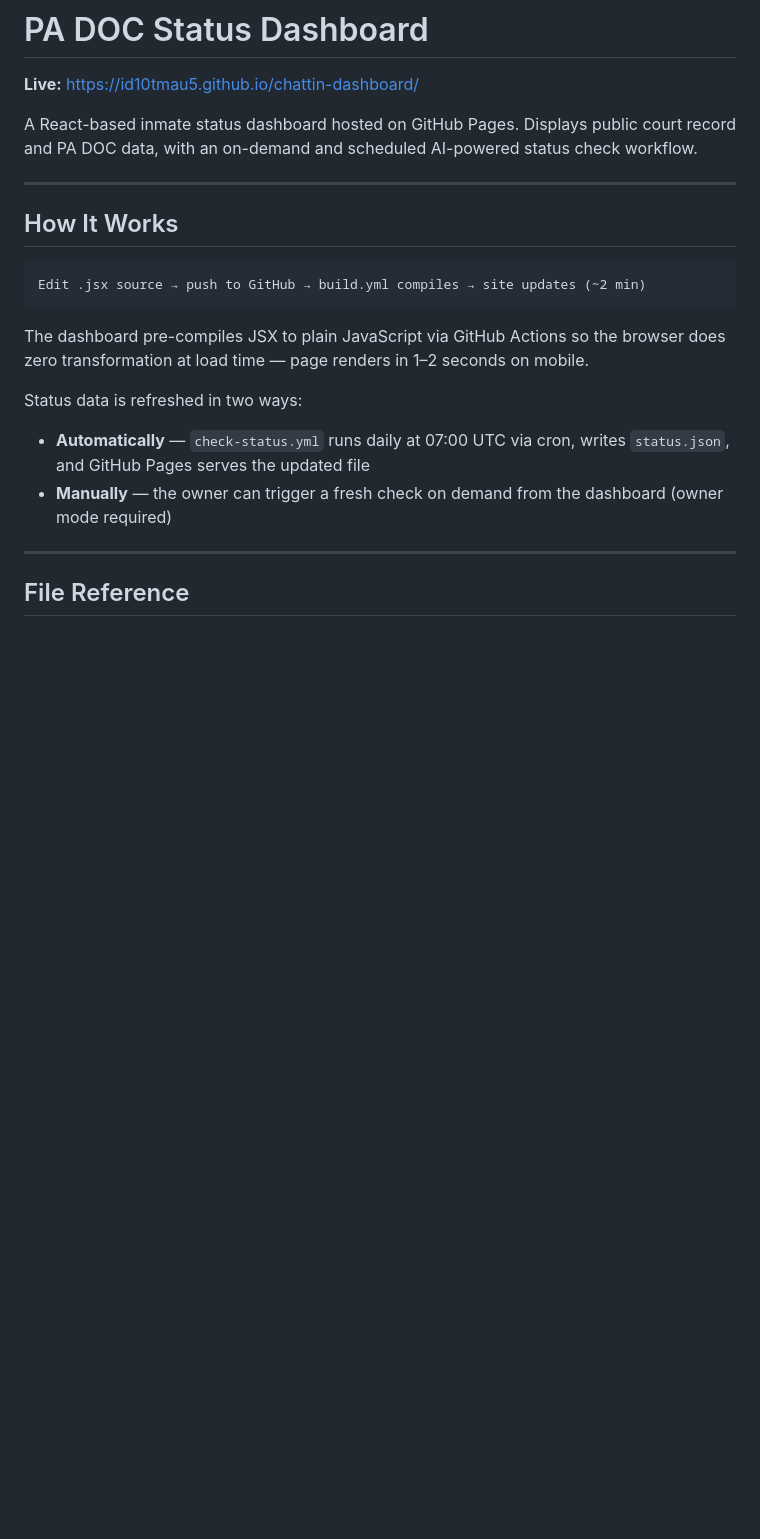
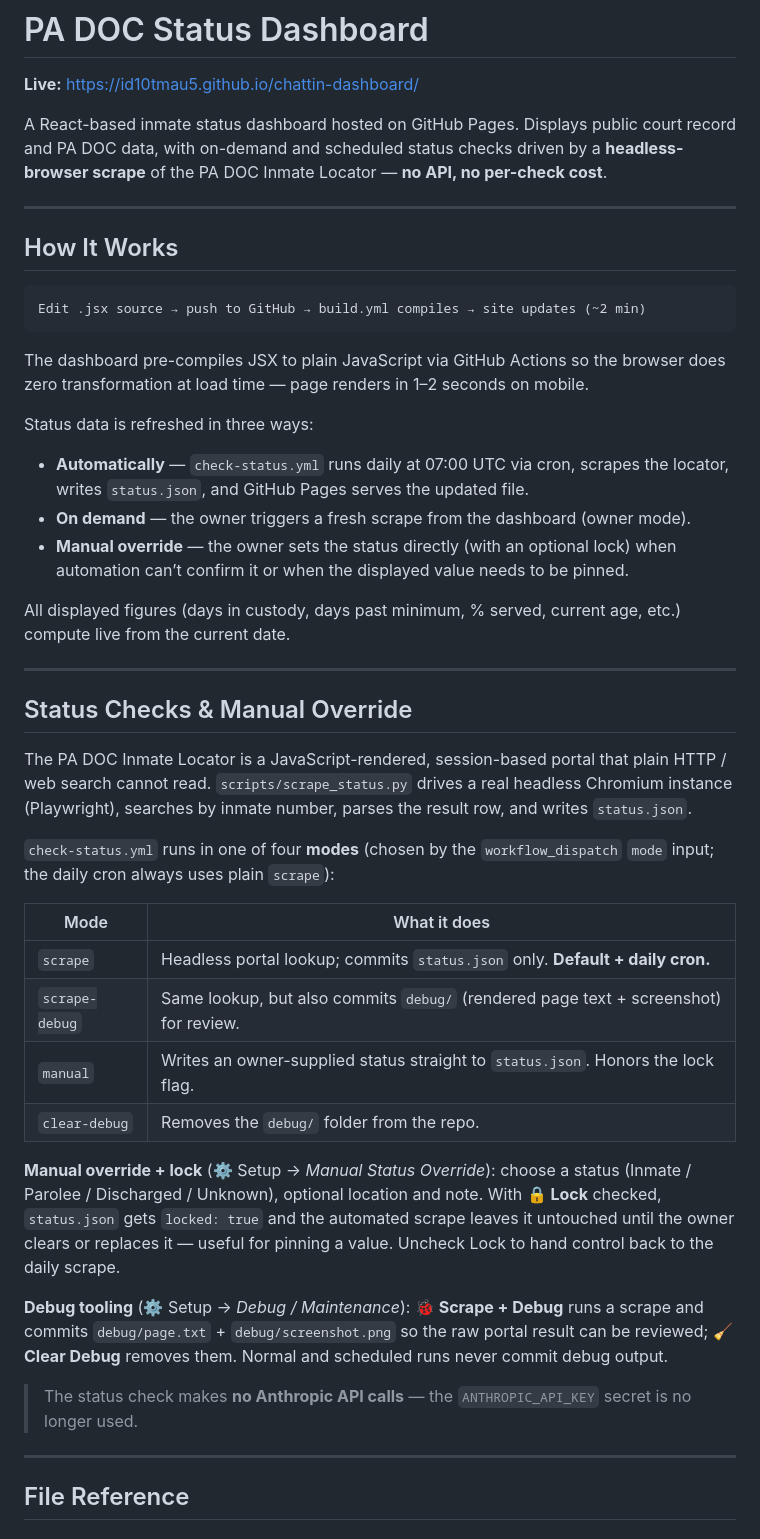
Before and after one commit to id10tmau5/chattin-dashboard, a Markdown page: README.md, the part around one of its changes. Drawn GitHub-style; blank space fills up the shorter version.

Commit message:
docs: README reflects Playwright scraper, manual override+lock, debug modes, live values (no API)

```diff
--- a/README.md
+++ b/README.md
@@ -2,7 +2,7 @@
 
 **Live:** https://id10tmau5.github.io/chattin-dashboard/
 
-A React-based inmate status dashboard hosted on GitHub Pages. Displays public court record and PA DOC data, with an on-demand and scheduled AI-powered status check workflow.
+A React-based inmate status dashboard hosted on GitHub Pages. Displays public court record and PA DOC data, with on-demand and scheduled status checks driven by a **headless-browser scrape** of the PA DOC Inmate Locator — **no API, no per-check cost**.
 
 ---
 
@@ -14,9 +14,33 @@ Edit .jsx source → push to GitHub → build.yml compiles → site updates (~2
 
 The dashboard pre-compiles JSX to plain JavaScript via GitHub Actions so the browser does zero transformation at load time — page renders in 1–2 seconds on mobile.
 
-Status data is refreshed in two ways:
-- **Automatically** — `check-status.yml` runs daily at 07:00 UTC via cron, writes `status.json`, and GitHub Pages serves the updated file
-- **Manually** — the owner can trigger a fresh check on demand from the dashboard (owner mode required)
+Status data is refreshed in three ways:
+- **Automatically** — `check-status.yml` runs daily at 07:00 UTC via cron, scrapes the locator, writes `status.json`, and GitHub Pages serves the updated file.
+- **On demand** — the owner triggers a fresh scrape from the dashboard (owner mode).
+- **Manual override** — the owner sets the status directly (with an optional lock) when automation can’t confirm it or when the displayed value needs to be pinned.
+
+All displayed figures (days in custody, days past minimum, % served, current age, etc.) compute live from the current date.
+
+---
+
+## Status Checks & Manual Override
+
+The PA DOC Inmate Locator is a JavaScript-rendered, session-based portal that plain HTTP / web search cannot read. `scripts/scrape_status.py` drives a real headless Chromium instance (Playwright), searches by inmate number, parses the result row, and writes `status.json`.
+
+`check-status.yml` runs in one of four **modes** (chosen by the `workflow_dispatch` `mode` input; the daily cron always uses plain `scrape`):
+
+| Mode | What it does |
+|------|--------------|
+| `scrape` | Headless portal lookup; commits `status.json` only. **Default + daily cron.** |
+| `scrape-debug` | Same lookup, but also commits `debug/` (rendered page text + screenshot) for review. |
+| `manual` | Writes an owner-supplied status straight to `status.json`. Honors the lock flag. |
+| `clear-debug` | Removes the `debug/` folder from the repo. |
+
+**Manual override + lock** (⚙ Setup → *Manual Status Override*): choose a status (Inmate / Parolee / Discharged / Unknown), optional location and note. With **🔒 Lock** checked, `status.json` gets `locked: true` and the automated scrape leaves it untouched until the owner clears or replaces it — useful for pinning a value. Uncheck Lock to hand control back to the daily scrape.
+
+**Debug tooling** (⚙ Setup → *Debug / Maintenance*): **🐞 Scrape + Debug** runs a scrape and commits `debug/page.txt` + `debug/screenshot.png` so the raw portal result can be reviewed; **🧹 Clear Debug** removes them. Normal and scheduled runs never commit debug output.
+
+> The status check makes **no Anthropic API calls** — the `ANTHROPIC_API_KEY` secret is no longer used.
 
 ---
 
```
Also changed, not shown: other parts of README.md (+20 -18 lines).
